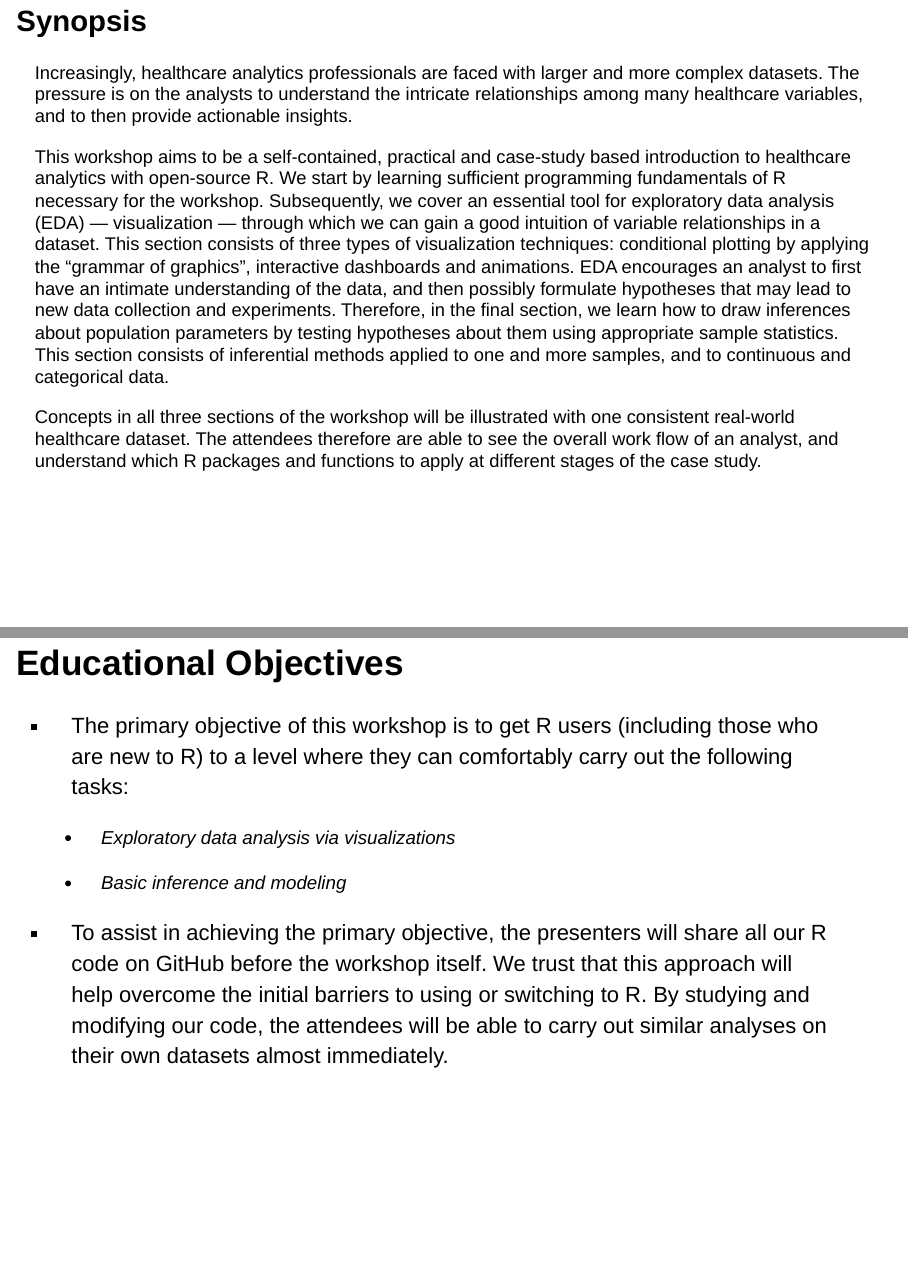
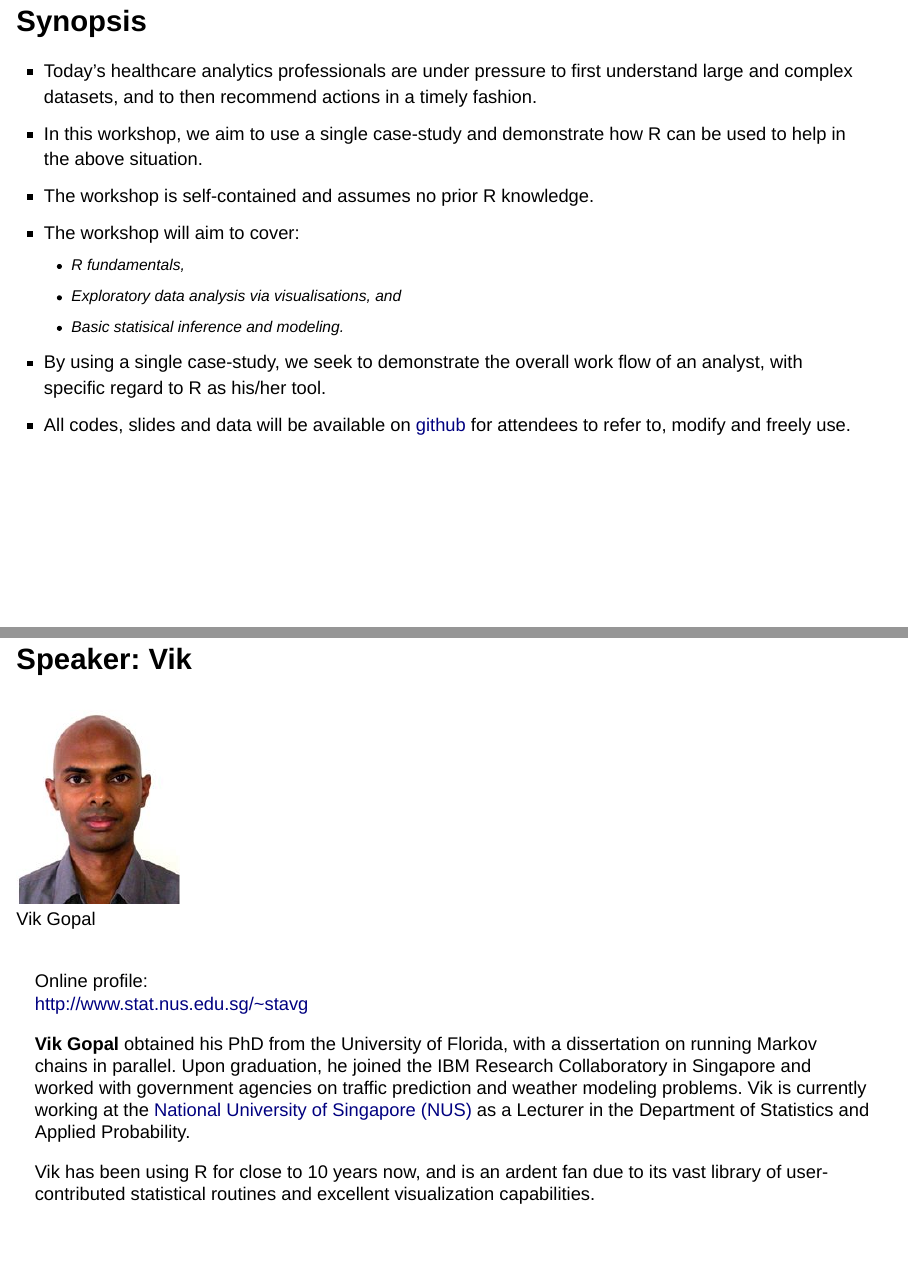
Before and after one commit to singator/bdah, an R Markdown document (src/workshop4.Rmd): pages 4 and 5 of 17 before the commit and pages 4 and 5 of 18 after it, joined at a grey line. Rendered offline with R 4.5, knitr and Pandoc, with nearby package versions; drawn as Slidy slides in place of the format the file asks for.

Commit message:
modified:   ../.gitignore 	modified:   workshop4.Rmd 	modified:   workshop4.html - Synopsis in bullet form. - Educ objectives removed - vik bio updated - new section added (pre-workshop material) - video on installing packages added

```diff
--- a/src/workshop4.Rmd
+++ b/src/workshop4.Rmd
@@ -25,12 +25,21 @@
 
 ## Synopsis {.smaller}
 
-Increasingly, healthcare analytics professionals are faced with larger and more complex datasets. The pressure is on the analysts to understand the intricate relationships among many healthcare variables, and to then provide actionable insights.
-
-This workshop aims to be a self-contained, practical and case-study based introduction to healthcare analytics with open-source R. We start by learning sufficient programming fundamentals of R necessary for the workshop. Subsequently, we cover an essential tool for exploratory data analysis (EDA) --- visualization --- through which we can gain a good intuition of variable relationships in a dataset. This section consists of three types of visualization techniques: conditional plotting by applying the "grammar of graphics", interactive dashboards and animations. EDA encourages an analyst to first have an intimate understanding of the data, and then possibly formulate hypotheses that may lead to new data collection and experiments. Therefore, in the final section, we learn how to draw inferences about population parameters by testing hypotheses about them using appropriate sample statistics. This section consists of inferential methods applied to one and more samples, and to continuous and categorical data.
-
-Concepts in all three sections of the workshop will be illustrated with one consistent real-world healthcare dataset. The attendees therefore are able to see the overall work flow of an analyst, and understand which R packages and functions to apply at different stages of the case study.
-
+*  Today's healthcare analytics professionals are under pressure to first
+   understand large and complex datasets, and to then recommend actions in a timely
+   fashion.
+*  In this workshop, we aim to use a single case-study and demonstrate how R can
+   be used to help in the above situation.
+*  The workshop is self-contained and assumes no prior R knowledge.
+*  The workshop will aim to cover:
+    * R fundamentals,
+    * Exploratory data analysis via visualisations, and
+    * Basic statisical inference and modeling.
+*  By using a single case-study, we seek to demonstrate the overall work flow of
+   an analyst, with specific regard to R as his/her tool.
+*  All codes, slides and data will be available on
+  [github](https://github.com/singator/bdah) for attendees to refer to, modify
+  and freely use.
 
 <!---
 ## Outline
```
Also changed, not shown: src/workshop4.html, src/workshop4.Rmd (12 more changed lines), 1 other file.
